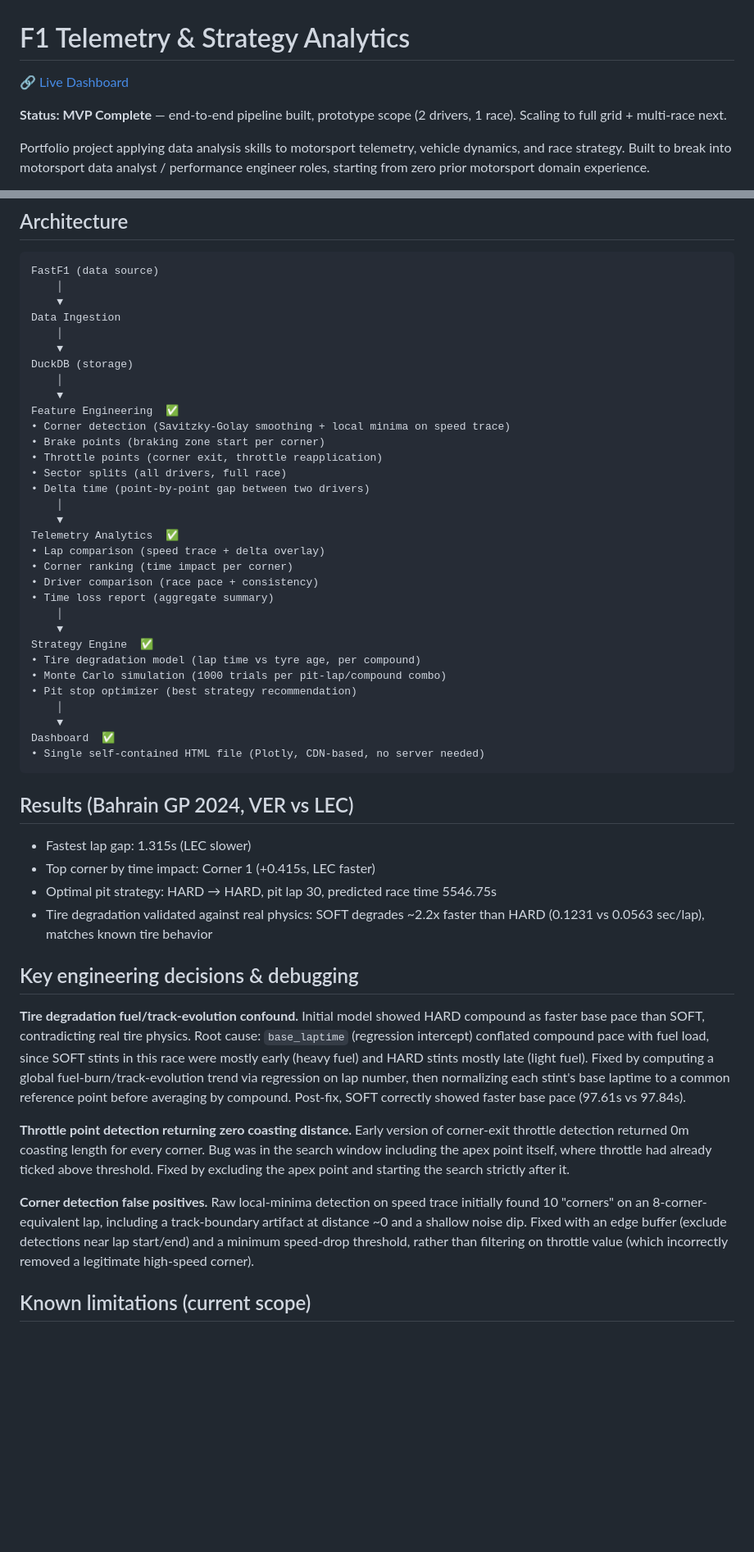
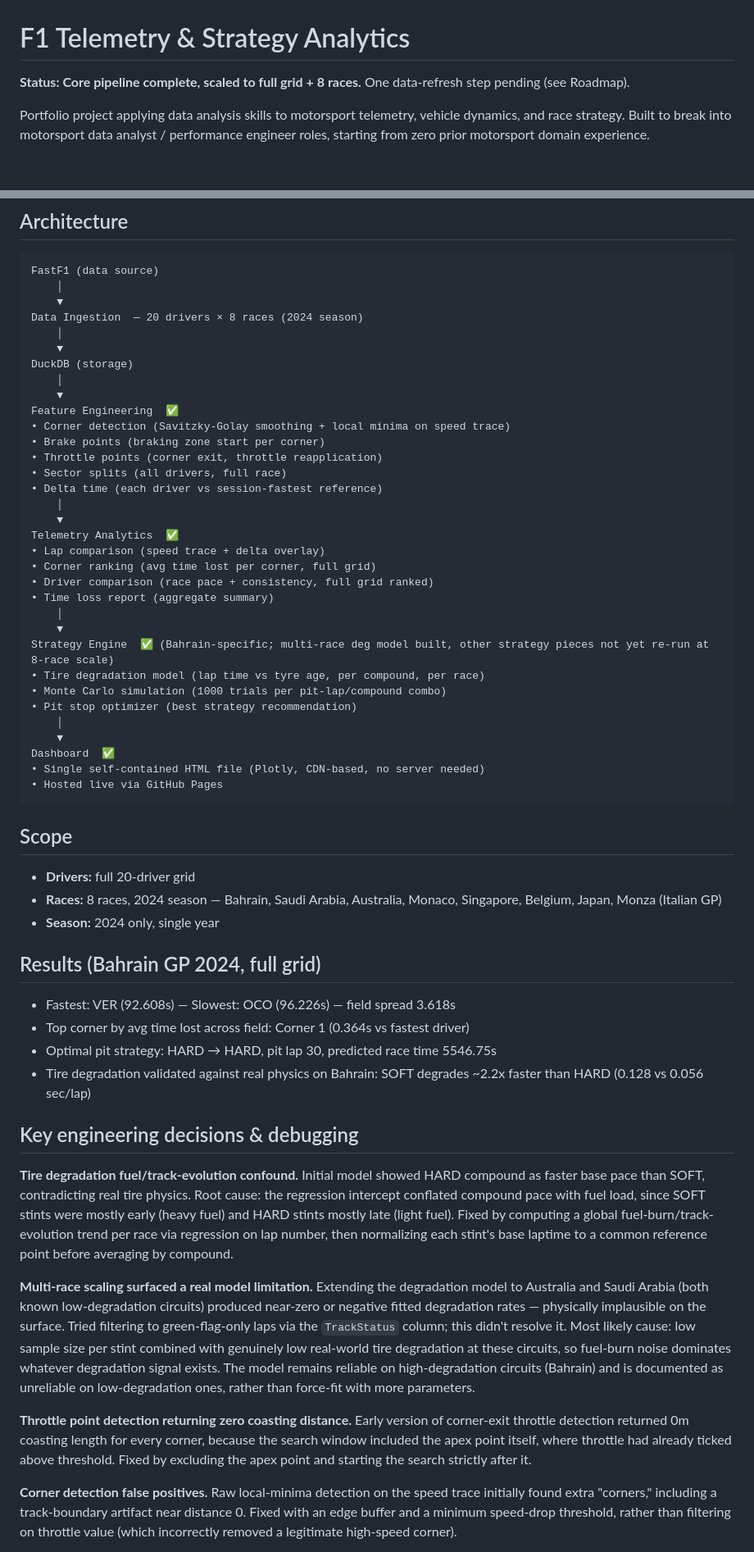
Before and after one commit to ashwinbasil/f1-telemetry-strategy, a Markdown page: README.md, 2 parts joined by grey strips. Shown at 82% size. Rendered like a GitHub page; blank space fills up the shorter version.

Commit message:
Update README: 8-race scaling, known limitations, pending regen step

````diff
--- a/README.md
+++ b/README.md
@@ -1,7 +1,5 @@
 # F1 Telemetry & Strategy Analytics
 
-🔗 [Live Dashboard](https://ashwinbasil.github.io/f1-telemetry-strategy/)
-
-**Status: MVP Complete** — end-to-end pipeline built, prototype scope (2 drivers, 1 race). Scaling to full grid + multi-race next.
+**Status: Core pipeline complete, scaled to full grid + 8 races.** One data-refresh step pending (see Roadmap).
 
 Portfolio project applying data analysis skills to motorsport telemetry, vehicle dynamics, and race strategy. Built to break into motorsport data analyst / performance engineer roles, starting from zero prior motorsport domain experience.
@@ -16,7 +16,7 @@ Python, FastF1, DuckDB, Docker, Pandas, NumPy, SciPy, Plotly
 FastF1 (data source)
     │
     ▼
-Data Ingestion
+Data Ingestion  — 20 drivers × 8 races (2024 season)
     │
     ▼
 DuckDB (storage)
@@ -27,40 +27,47 @@ Feature Engineering  ✅
 • Brake points (braking zone start per corner)
 • Throttle points (corner exit, throttle reapplication)
 • Sector splits (all drivers, full race)
-• Delta time (point-by-point gap between two drivers)
+• Delta time (each driver vs session-fastest reference)
     │
     ▼
 Telemetry Analytics  ✅
 • Lap comparison (speed trace + delta overlay)
-• Corner ranking (time impact per corner)
-• Driver comparison (race pace + consistency)
+• Corner ranking (avg time lost per corner, full grid)
+• Driver comparison (race pace + consistency, full grid ranked)
 • Time loss report (aggregate summary)
     │
     ▼
-Strategy Engine  ✅
-• Tire degradation model (lap time vs tyre age, per compound)
+Strategy Engine  ✅ (Bahrain-specific; multi-race deg model built, other strategy pieces not yet re-run at 8-race scale)
+• Tire degradation model (lap time vs tyre age, per compound, per race)
 • Monte Carlo simulation (1000 trials per pit-lap/compound combo)
 • Pit stop optimizer (best strategy recommendation)
     │
     ▼
 Dashboard  ✅
 • Single self-contained HTML file (Plotly, CDN-based, no server needed)
+• Hosted live via GitHub Pages
 ```
 
-## Results (Bahrain GP 2024, VER vs LEC)
+## Scope
 
-- Fastest lap gap: 1.315s (LEC slower)
-- Top corner by time impact: Corner 1 (+0.415s, LEC faster)
+- **Drivers:** full 20-driver grid
+- **Races:** 8 races, 2024 season — Bahrain, Saudi Arabia, Australia, Monaco, Singapore, Belgium, Japan, Monza (Italian GP)
+- **Season:** 2024 only, single year
+
+## Results (Bahrain GP 2024, full grid)
+
+- Fastest: VER (92.608s) — Slowest: OCO (96.226s) — field spread 3.618s
+- Top corner by avg time lost across field: Corner 1 (0.364s vs fastest driver)
 - Optimal pit strategy: HARD → HARD, pit lap 30, predicted race time 5546.75s
-- Tire degradation validated against real physics: SOFT degrades ~2.2x faster than HARD (0.1231 vs 0.0563 sec/lap), matches known tire behavior
+- Tire degradation validated against real physics on Bahrain: SOFT degrades ~2.2x faster than HARD (0.128 vs 0.056 sec/lap)
 
 ## Key engineering decisions & debugging
 
-**Tire degradation fuel/track-evolution confound.** Initial model showed HARD compound as faster base pace than SOFT, contradicting real tire physics. Root cause: `base_laptime` (regression intercept) conflated compound pace with fuel load, since SOFT stints in this race were mostly early (heavy fuel) and HARD stints mostly late (light fuel). Fixed by computing a global fuel-burn/track-evolution trend via regression on lap number, then normalizing each stint's base laptime to a common reference point before averaging by compound. Post-fix, SOFT correctly showed faster base pace (97.61s vs 97.84s).
+**Tire degradation fuel/track-evolution confound.** Initial model showed HARD compound as faster base pace than SOFT, contradicting real tire physics. Root cause: the regression intercept conflated compound pace with fuel load, since SOFT stints were mostly early (heavy fuel) and HARD stints mostly late (light fuel). Fixed by computing a global fuel-burn/track-evolution trend per race via regression on lap number, then normalizing each stint's base laptime to a common reference point before averaging by compound.
 
-**Throttle point detection returning zero coasting distance.** Early version of corner-exit throttle detection returned 0m coasting length for every corner. Bug was in the search window including the apex point itself, where throttle had already ticked above threshold. Fixed by excluding the apex point and starting the search strictly after it.
+**Multi-race scaling surfaced a real model limitation.** Extending the degradation model to Australia and Saudi Arabia (both known low-degradation circuits) produced near-zero or negative fitted degradation rates — physically implausible on the surface. Tried filtering to green-flag-only laps via the `TrackStatus` column; this didn't resolve it. Most likely cause: low sample size per stint combined with genuinely low real-world tire degradation at these circuits, so fuel-burn noise dominates whatever degradation signal exists. The model remains reliable on high-degradation circuits (Bahrain) and is documented as unreliable on low-degradation ones, rather than force-fit with more parameters.
 
-**Corner detection false positives.** Raw local-minima detection on speed trace initially found 10 "corners" on an 8-corner-equivalent lap, including a track-boundary artifact at distance ~0 and a shallow noise dip. Fixed with an edge buffer (exclude detections near lap start/end) and a minimum speed-drop threshold, rather than filtering on throttle value (which incorrectly removed a legitimate high-speed corner).
+**Throttle point detection returning zero coasting distance.** Early version of corner-exit throttle detection returned 0m coasting length for every corner, because the search window included the apex point itself, where throttle had already ticked above threshold. Fixed by excluding the apex point and starting the search strictly after it.
 
-## Known limitations (current scope)
+**Corner detection false positives.** Raw local-minima detection on the speed trace initially found extra "corners," including a track-boundary artifact near distance 0. Fixed with an edge buffer and a minimum speed-drop threshold, rather than filtering on throttle value (which incorrectly removed a legitimate high-speed corner).
 
````
Also changed, not shown: other parts of README.md (+19 -28 lines).
